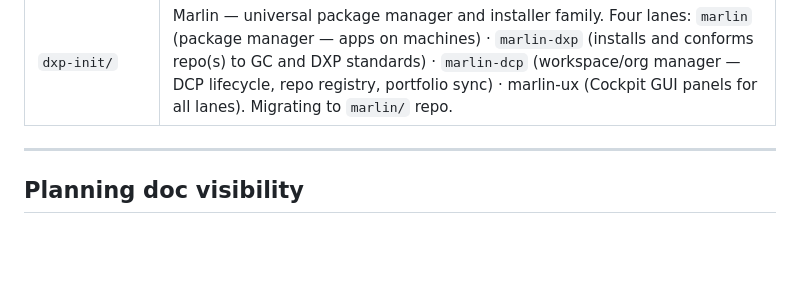
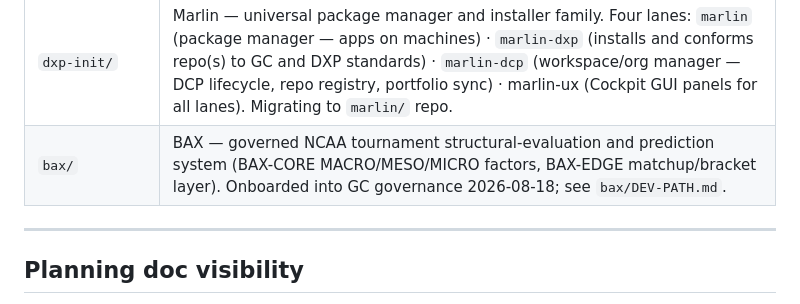
Before and after one commit to governancecommons/governance-commons, a Markdown page: passes/dev-accord/DEV-ACCORD.03.md, the part around the change. GitHub-like rendering; blank space fills up the shorter version.

Commit message:
docs(dev-accord): register bax in ecosystem overview
bax was operating outside GC governance since its first commit
(2026-08-17) with no bootstrap files and no ecosystem-table entry.
It was onboarded 2026-08-18 (AGENTS.md, CLAUDE.md, DEV-PATH.md,
DEV-PLAN.md added in bax itself). This adds the corresponding
ecosystem-overview row so future agents discover it via the normal
DEV-ACCORD.03 reading order instead of missing it entirely.

Co-Authored-By: Claude Sonnet 5 <noreply@anthropic.com>

```diff
--- a/passes/dev-accord/DEV-ACCORD.03.md
+++ b/passes/dev-accord/DEV-ACCORD.03.md
@@ -150,6 +150,7 @@ Each subdirectory is an independent project with its own planning docs. See
 | `niji/` | Color palette generator — successor to CPM15 |
 | `kinjuu/` | Future app — financial/budget/deadline tracking |
 | `dxp-init/` | Marlin — universal package manager and installer family. Four lanes: `marlin` (package manager — apps on machines) · `marlin-dxp` (installs and conforms repo(s) to GC and DXP standards) · `marlin-dcp` (workspace/org manager — DCP lifecycle, repo registry, portfolio sync) · marlin-ux (Cockpit GUI panels for all lanes). Migrating to `marlin/` repo. |
+| `bax/` | BAX — governed NCAA tournament structural-evaluation and prediction system (BAX-CORE MACRO/MESO/MICRO factors, BAX-EDGE matchup/bracket layer). Onboarded into GC governance 2026-08-18; see `bax/DEV-PATH.md`. |
 
 ---
 
```
